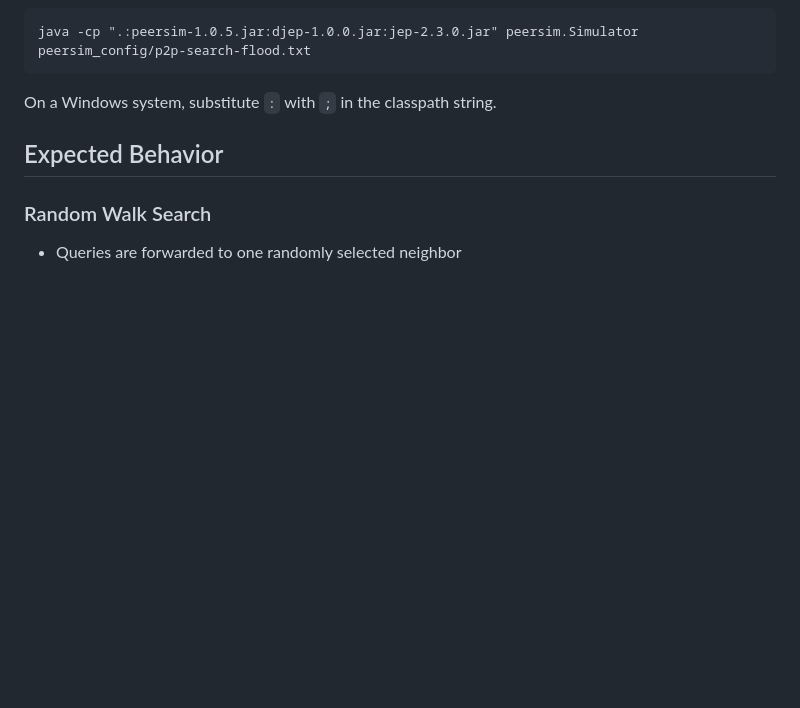
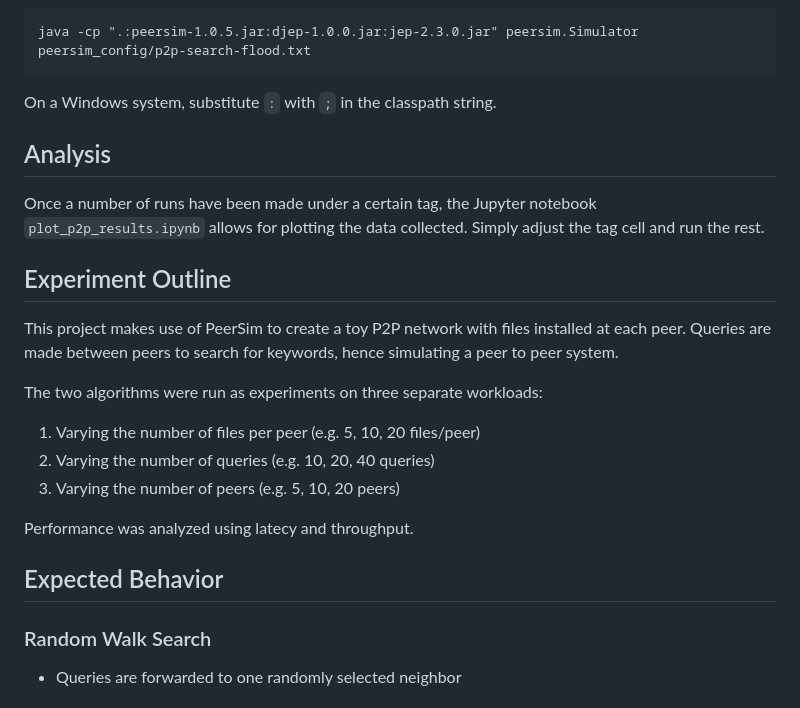
Before and after one commit to abenomran/P2P-Network-Experiment, a Markdown page: README.md, the part around one of its changes. Drawn GitHub-style; blank space fills up the shorter version.

````diff
--- a/README.md
+++ b/README.md
@@ -85,6 +117,20 @@ java -cp ".:peersim-1.0.5.jar:djep-1.0.0.jar:jep-2.3.0.jar" peersim.Simulator pe
 ```
 
 On a Windows system, substitute `:` with `;` in the classpath string.
+
+## Analysis
+Once a number of runs have been made under a certain tag, the Jupyter notebook `plot_p2p_results.ipynb` allows for plotting the data collected. Simply adjust the tag cell and run the rest.
+
+## Experiment Outline
+This project makes use of PeerSim to create a toy P2P network with files installed at each peer. Queries are made between peers to search for keywords, hence simulating a peer to peer system.
+
+The two algorithms were run as experiments on three separate workloads:
+1. Varying the number of files per peer (e.g. 5, 10, 20 files/peer)
+2. Varying the number of queries (e.g. 10, 20, 40 queries)
+3. Varying the number of peers (e.g. 5, 10, 20 peers)
+
+Performance was analyzed using latecy and throughput.
+
 
 ## Expected Behavior
 ### Random Walk Search
````
Also changed, not shown: other parts of README.md (+32 -0 lines).
